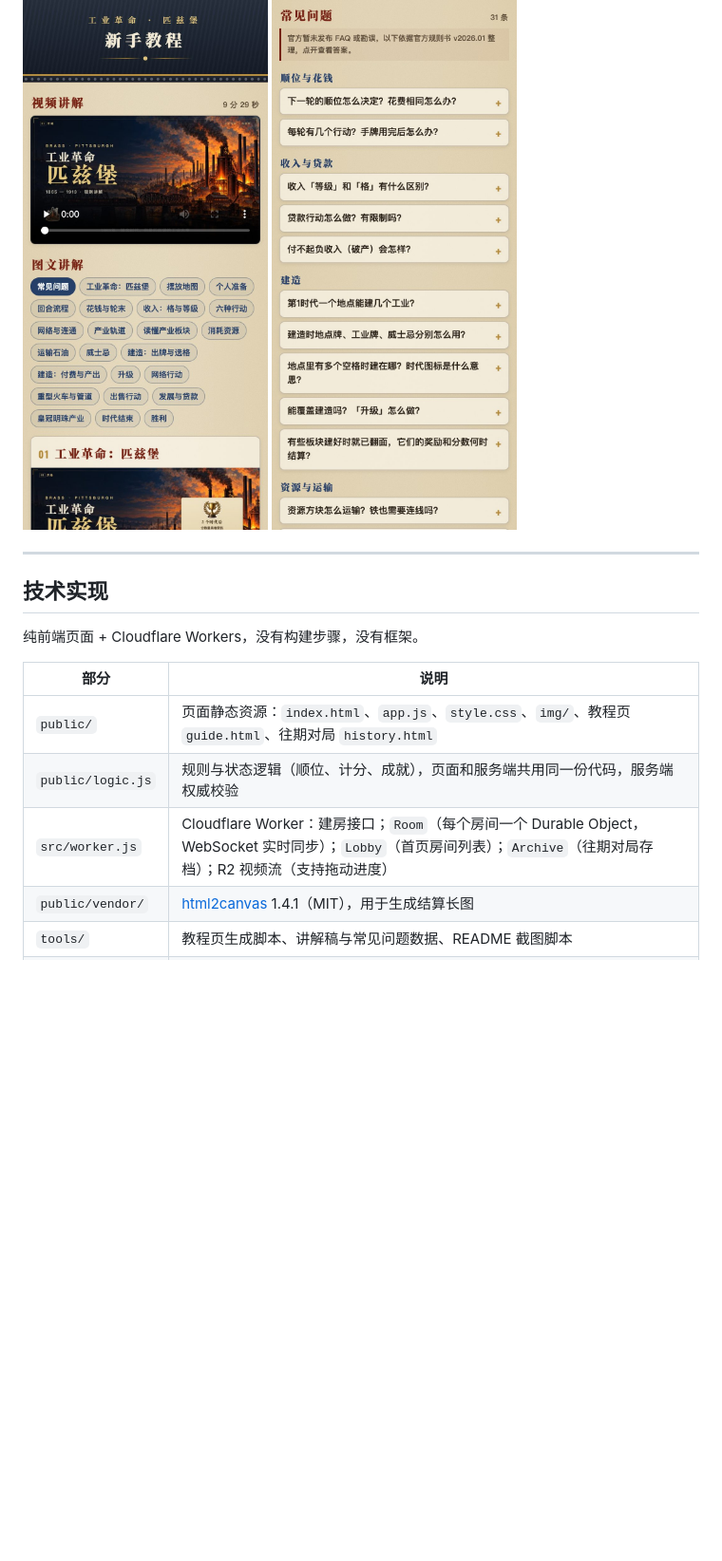
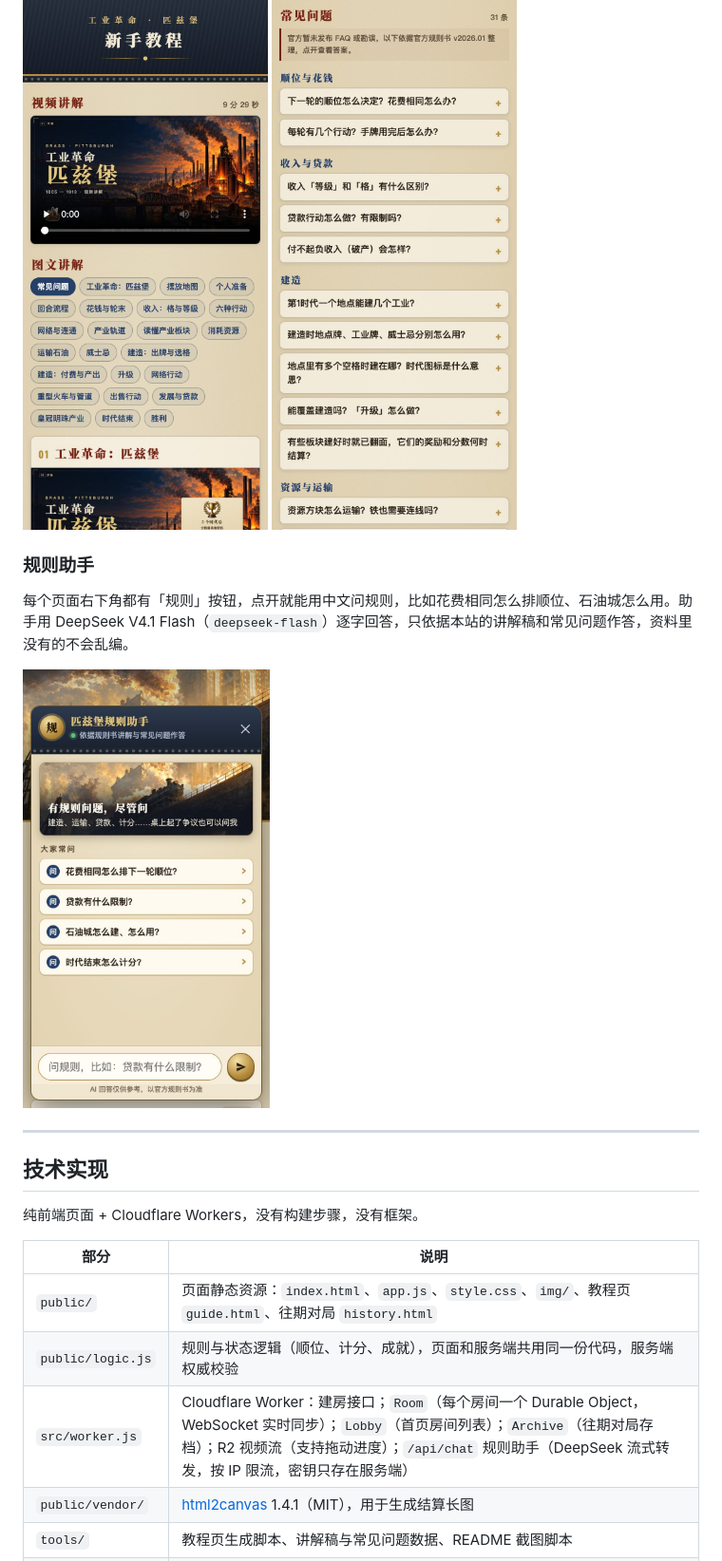
Before and after one commit to 86777835/brass-pittsburgh-helper, a Markdown page: README.md, the part around one of its changes. Shown at 95% size. GitHub-like rendering; pictures changed too: docs/screenshots/chat.jpg (added); blank space fills up the shorter version.

```diff
--- a/README.md
+++ b/README.md
@@ -69,6 +69,14 @@
 <img src="docs/screenshots/faq.jpg" width="260" alt="常见问题">
 </p>
 
+### 规则助手
+
+每个页面右下角都有「规则」按钮，点开就能用中文问规则，比如花费相同怎么排顺位、石油城怎么用。助手用 DeepSeek V4.1 Flash（`deepseek-flash`）逐字回答，只依据本站的讲解稿和常见问题作答，资料里没有的不会乱编。
+
+<p>
+<img src="docs/screenshots/chat.jpg" width="260" alt="规则助手">
+</p>
+
 ---
 
 ## 技术实现
@@ -79,7 +87,7 @@
 |---|---|
 | `public/` | 页面静态资源：`index.html`、`app.js`、`style.css`、`img/`、教程页 `guide.html`、往期对局 `history.html` |
 | `public/logic.js` | 规则与状态逻辑（顺位、计分、成就），页面和服务端共用同一份代码，服务端权威校验 |
-| `src/worker.js` | Cloudflare Worker：建房接口；`Room`（每个房间一个 Durable Object，WebSocket 实时同步）；`Lobby`（首页房间列表）；`Archive`（往期对局存档）；R2 视频流（支持拖动进度） |
+| `src/worker.js` | Cloudflare Worker：建房接口；`Room`（每个房间一个 Durable Object，WebSocket 实时同步）；`Lobby`（首页房间列表）；`Archive`（往期对局存档）；R2 视频流（支持拖动进度）；`/api/chat` 规则助手（DeepSeek 流式转发，按 IP 限流，密钥只存在服务端） |
 | `public/vendor/` | [html2canvas](https://github.com/niklasvh/html2canvas) 1.4.1（MIT），用于生成结算长图 |
 | `tools/` | 教程页生成脚本、讲解稿与常见问题数据、README 截图脚本 |
 | `tests/` | Playwright 多手机端到端测试 |
```
Also changed, not shown: other parts of README.md (+3 -0 lines), 9 other files.
